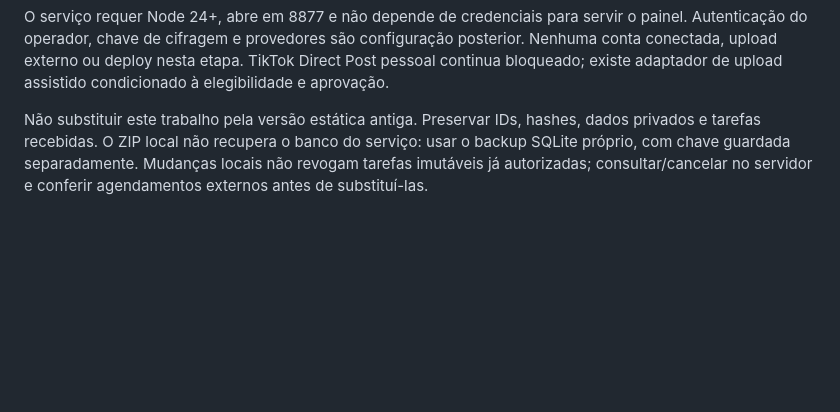
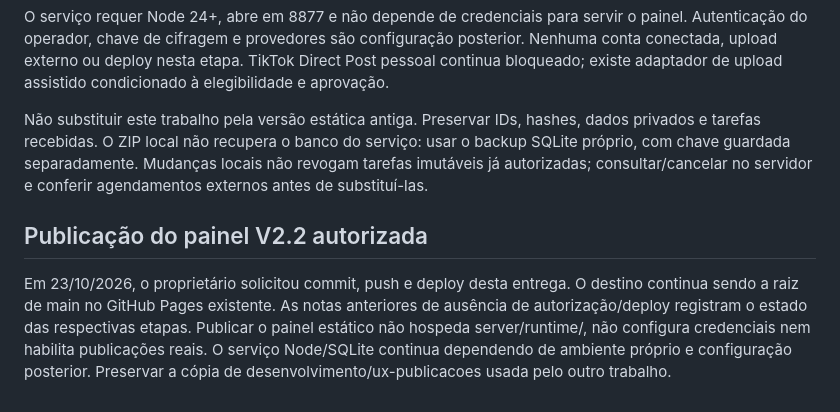
Before and after one commit to RicardoHussen2026/golden-music-memories, a Markdown page: CONTINUIDADE.md, the part around the change. Rendered like a GitHub page; blank space fills up the shorter version.

```diff
--- a/CONTINUIDADE.md
+++ b/CONTINUIDADE.md
@@ -128,3 +128,7 @@ Branch desenvolvimento/publicacao-servidor, baseada em d8d0aaf. Leia docs/PUBLIC
 O serviço requer Node 24+, abre em 8877 e não depende de credenciais para servir o painel. Autenticação do operador, chave de cifragem e provedores são configuração posterior. Nenhuma conta conectada, upload externo ou deploy nesta etapa. TikTok Direct Post pessoal continua bloqueado; existe adaptador de upload assistido condicionado à elegibilidade e aprovação.
 
 Não substituir este trabalho pela versão estática antiga. Preservar IDs, hashes, dados privados e tarefas recebidas. O ZIP local não recupera o banco do serviço: usar o backup SQLite próprio, com chave guardada separadamente. Mudanças locais não revogam tarefas imutáveis já autorizadas; consultar/cancelar no servidor e conferir agendamentos externos antes de substituí-las.
+
+## Publicação do painel V2.2 autorizada
+
+Em 23/10/2026, o proprietário solicitou commit, push e deploy desta entrega. O destino continua sendo a raiz de main no GitHub Pages existente. As notas anteriores de ausência de autorização/deploy registram o estado das respectivas etapas. Publicar o painel estático não hospeda server/runtime/, não configura credenciais nem habilita publicações reais. O serviço Node/SQLite continua dependendo de ambiente próprio e configuração posterior. Preservar a cópia de desenvolvimento/ux-publicacoes usada pelo outro trabalho.
```
Also changed, not shown: README.md (+1 -1 lines).
